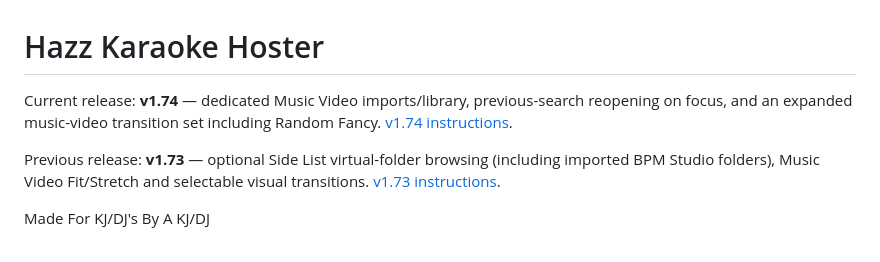
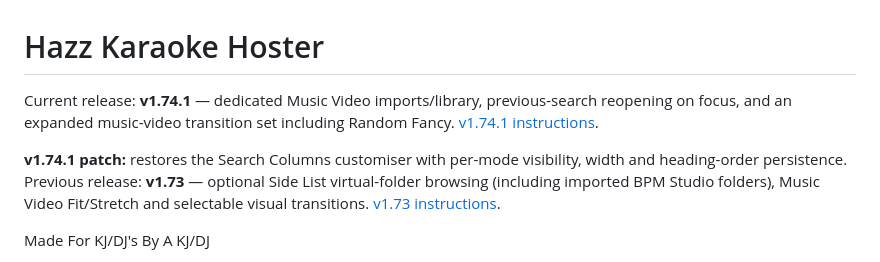
Before and after one commit to harryoke/hazz-karaoke-hoster, a Markdown page: README.md, the part around the change. Drawn GitHub-style.

Commit message:
Document v1.74.1 search columns patch

```diff
--- a/README.md
+++ b/README.md
@@ -1,7 +1,9 @@
 # Hazz Karaoke Hoster
 
-Current release: **v1.74** — dedicated Music Video imports/library, previous-search reopening on focus, and an expanded music-video transition set including Random Fancy. [v1.74 instructions](Documentation/RELEASE_v1.74.md).
+Current release: **v1.74.1** — dedicated Music Video imports/library, previous-search reopening on focus, and an expanded music-video transition set including Random Fancy. [v1.74.1 instructions](Documentation/RELEASE_v1.74.1.md).
 
+
+**v1.74.1 patch:** restores the Search Columns customiser with per-mode visibility, width and heading-order persistence.
 Previous release: **v1.73** — optional Side List virtual-folder browsing (including imported BPM Studio folders), Music Video Fit/Stretch and selectable visual transitions. [v1.73 instructions](Documentation/RELEASE_v1.73.md).
 
 Made For KJ/DJ's By A KJ/DJ
```
